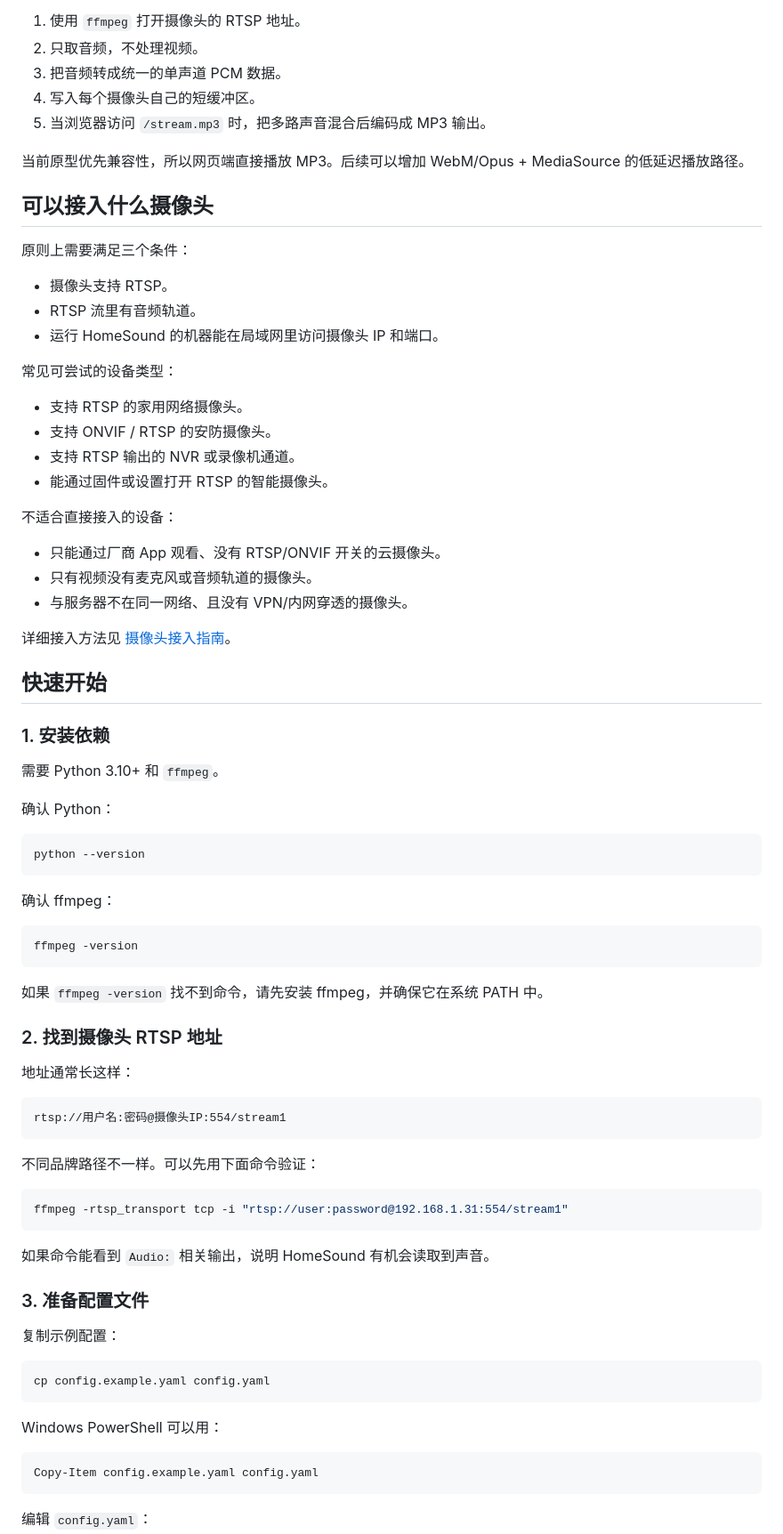
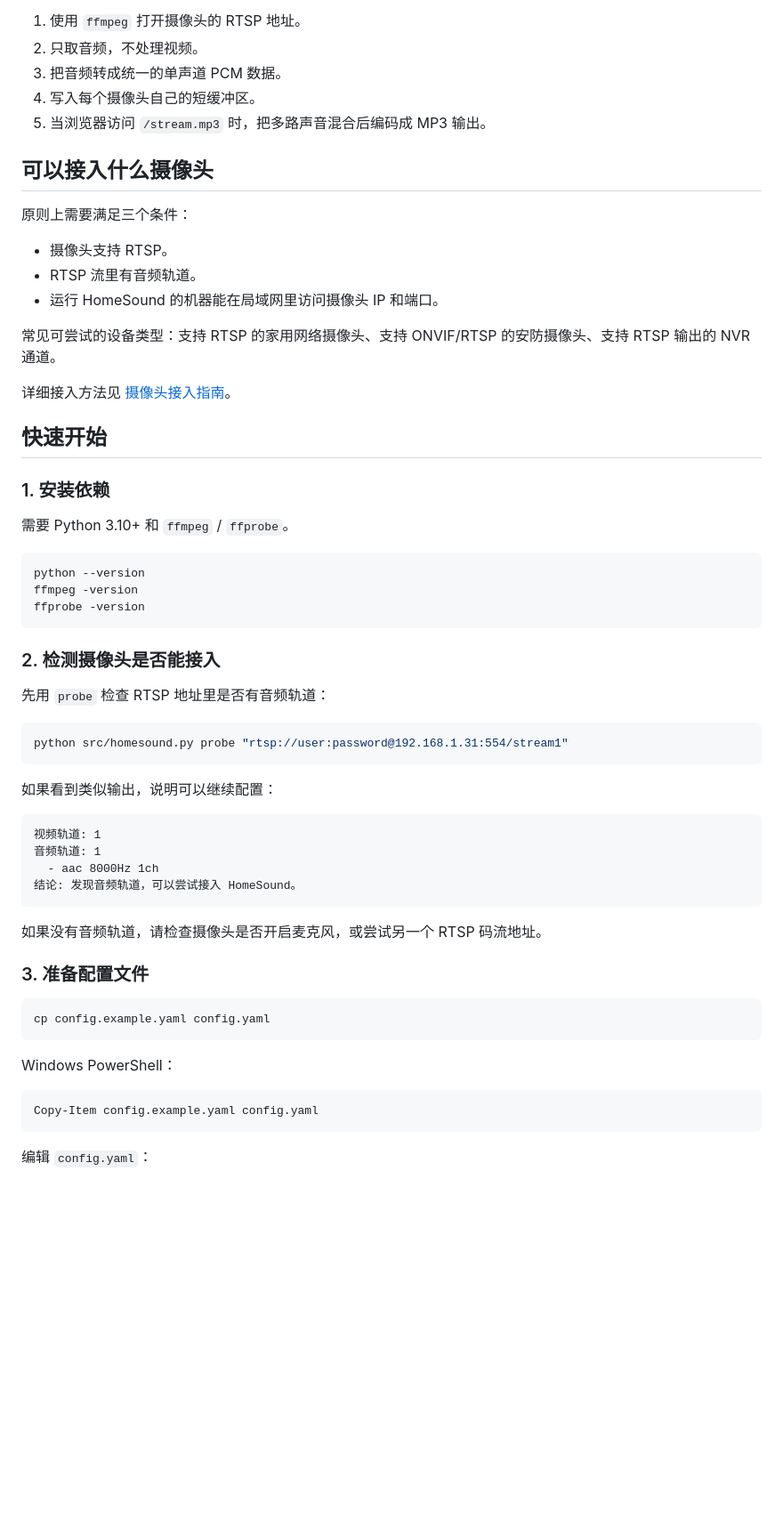
Before and after one commit to conanxin/home-sound-monitor, a Markdown page: README.md, the part around one of its changes. Shown at 89% size. Drawn GitHub-style; blank space fills up the shorter version.

````diff
--- a/README.md
+++ b/README.md
@@ -36,8 +28,6 @@ HomeSound 可以把家里的 RTSP 网络摄像头变成一个只听声音的网
 4. 写入每个摄像头自己的短缓冲区。
 5. 当浏览器访问 `/stream.mp3` 时，把多路声音混合后编码成 MP3 输出。
 
-当前原型优先兼容性，所以网页端直接播放 MP3。后续可以增加 WebM/Opus + MediaSource 的低延迟播放路径。
-
 ## 可以接入什么摄像头
 
 原则上需要满足三个条件：
@@ -46,18 +36,7 @@ HomeSound 可以把家里的 RTSP 网络摄像头变成一个只听声音的网
 - RTSP 流里有音频轨道。
 - 运行 HomeSound 的机器能在局域网里访问摄像头 IP 和端口。
 
-常见可尝试的设备类型：
-
-- 支持 RTSP 的家用网络摄像头。
-- 支持 ONVIF / RTSP 的安防摄像头。
-- 支持 RTSP 输出的 NVR 或录像机通道。
-- 能通过固件或设置打开 RTSP 的智能摄像头。
-
-不适合直接接入的设备：
-
-- 只能通过厂商 App 观看、没有 RTSP/ONVIF 开关的云摄像头。
-- 只有视频没有麦克风或音频轨道的摄像头。
-- 与服务器不在同一网络、且没有 VPN/内网穿透的摄像头。
+常见可尝试的设备类型：支持 RTSP 的家用网络摄像头、支持 ONVIF/RTSP 的安防摄像头、支持 RTSP 输出的 NVR 通道。
 
 详细接入方法见 [摄像头接入指南](docs/camera-setup.md)。
 
@@ -65,47 +44,40 @@ HomeSound 可以把家里的 RTSP 网络摄像头变成一个只听声音的网
 
 ### 1. 安装依赖
 
-需要 Python 3.10+ 和 `ffmpeg`。
-
-确认 Python：
+需要 Python 3.10+ 和 `ffmpeg` / `ffprobe`。
 
 ```bash
 python --version
+ffmpeg -version
+ffprobe -version
 ```
 
-确认 ffmpeg：
+### 2. 检测摄像头是否能接入
+
+先用 `probe` 检查 RTSP 地址里是否有音频轨道：
 
 ```bash
-ffmpeg -version
+python src/homesound.py probe "rtsp://user:password@192.168.1.31:554/stream1"
 ```
 
-如果 `ffmpeg -version` 找不到命令，请先安装 ffmpeg，并确保它在系统 PATH 中。
-
-### 2. 找到摄像头 RTSP 地址
-
-地址通常长这样：
+如果看到类似输出，说明可以继续配置：
 
 ```text
-rtsp://用户名:密码@摄像头IP:554/stream1
+视频轨道: 1
+音频轨道: 1
+  - aac 8000Hz 1ch
+结论: 发现音频轨道，可以尝试接入 HomeSound。
 ```
 
-不同品牌路径不一样。可以先用下面命令验证：
-
-```bash
-ffmpeg -rtsp_transport tcp -i "rtsp://user:password@192.168.1.31:554/stream1"
-```
-
-如果命令能看到 `Audio:` 相关输出，说明 HomeSound 有机会读取到声音。
+如果没有音频轨道，请检查摄像头是否开启麦克风，或尝试另一个 RTSP 码流地址。
 
 ### 3. 准备配置文件
-
-复制示例配置：
 
 ```bash
 cp config.example.yaml config.yaml
 ```
 
-Windows PowerShell 可以用：
+Windows PowerShell：
 
 ```powershell
 Copy-Item config.example.yaml config.yaml
````
Also changed, not shown: other parts of README.md (+21 -60 lines).
